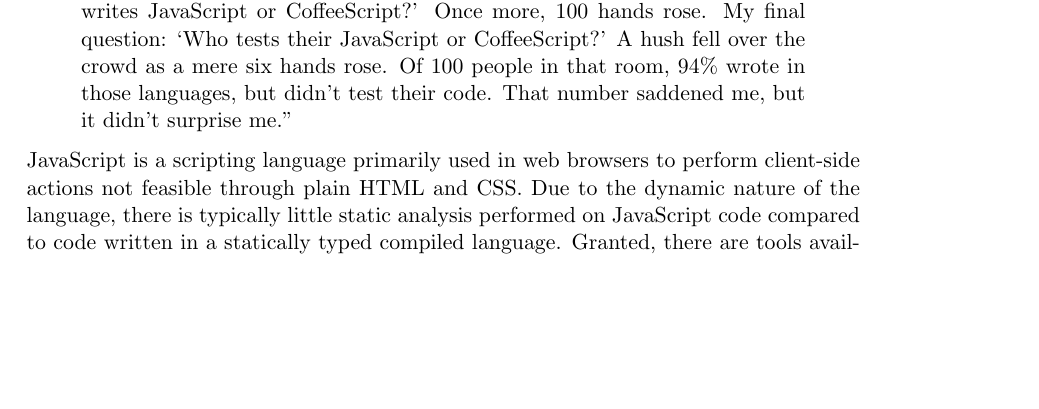
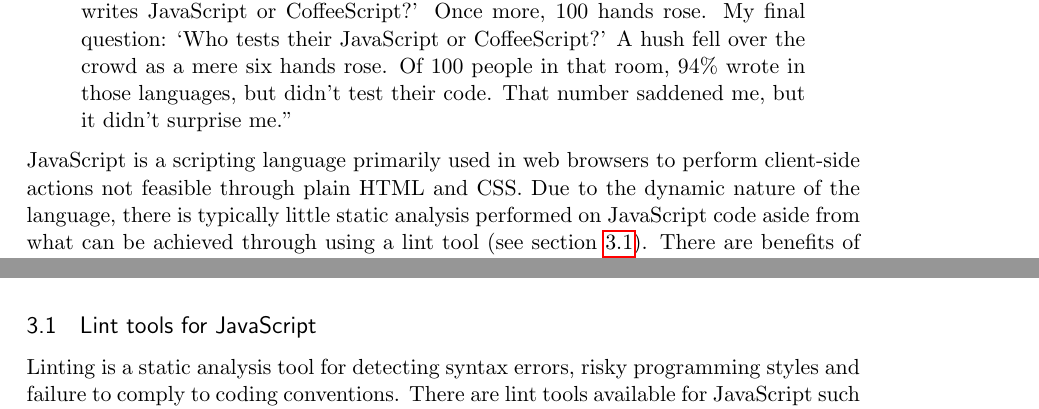
Before and after one commit to emilwall/exjobb, a LaTeX thesis (exjobb_thesis_emilwall.tex): part of page 10 of 33 before the commit and two parts of pages 10 and 13 of 33 after it, the two joined at a grey line, cut so that both start at the same text, the shorter picture padded with empty space. Compiled offline with pdfLaTeX.

Commit message:
Move content about lint tools to technical background

```diff
--- a/exjobb_thesis_emilwall.tex
+++ b/exjobb_thesis_emilwall.tex
@@ -85,7 +85,7 @@ The testing community around JavaScript still has some ground to cover. The diff
 ``Around the beginning of 2012, I gave a presentation for the Boston Ruby Group, in which I asked the crowd of 100 people a few questions. I began, `Who here writes Ruby?' The entire audience raised their hands. Next I asked, `Who tests their Ruby?' Again, everyone raised their hands. ``Who writes JavaScript or CoffeeScript?' Once more, 100 hands rose. My final question: `Who tests their JavaScript or CoffeeScript?' A hush fell over the crowd as a mere six hands rose. Of 100 people in that room, 94\% wrote in those languages, but didn't test their code. That number saddened me, but it didn't surprise me.''
 \end{quote}
 
-JavaScript is a scripting language primarily used in web browsers to perform client-side actions not feasible through plain HTML and CSS. Due to the dynamic nature of the language, there is typically little static analysis performed on JavaScript code compared to code written in a statically typed compiled language. Granted, there are tools available such as JSLint, JavaScript Lint, JSure, the Closure compiler, JSHint and PHP CodeSniffer. JSLint is perhaps the most popular of these and does provide some help to avoid common programming mistakes, but does not perform flow analysis\cite{JSLint} and type checking as a fully featured compiler would do, rendering proper testing routines the appropriate measure against programming mistakes. After all, there are benefits of testing code in general, for reasons that we will come back to, but JavaScript is particularly important to test properly due to its dynamic properties and poor object orientation support. Despite the wide variety of testing frameworks that exists for JavaScript, it is generally considered that few developers use them. The potential risk of economic loss associated with untested code being put into production, due to undetected bugs, shortened product lifetime and increased costs in conjunction with further development and maintenance, constitutes the main motivation for this thesis.
+JavaScript is a scripting language primarily used in web browsers to perform client-side actions not feasible through plain HTML and CSS. Due to the dynamic nature of the language, there is typically little static analysis performed on JavaScript code aside from what can be achieved through using a lint tool (see section~\ref{sec:Lint}). There are benefits of testing code in general, for reasons that we will come back to, but JavaScript is particularly important to test properly due to its dynamic properties and poor object orientation support. Despite the wide variety of testing frameworks that exists for JavaScript, it is generally considered that few developers use them. The potential risk of economic loss associated with untested code being put into production, due to undetected bugs, shortened product lifetime and increased costs in conjunction with further development and maintenance, constitutes the main motivation for this thesis.
 
 \subsection{Motivation}
 
@@ -137,6 +137,11 @@ Accounting for how to conveniently proceed with JavaScript testing should cover
 \section{Technical background}
 
 This section gives an overview of concepts and tools relevant to understanding this thesis. Readers with significant prior knowledge about JavaScript testing may skip this section.
+
+\subsection{Lint tools for JavaScript}
+\label{sec:Lint}
+
+Linting is a static analysis tool for detecting syntax errors, risky programming styles and failure to comply to coding conventions. There are lint tools available for JavaScript such as JSLint, JSHint, JavaScript Lint, JSure, the Closure compiler and PHP CodeSniffer. JSLint does provide some help to avoid common programming mistakes, but does not perform flow analysis\cite{JSLint} and type checking as a fully featured compiler would do, rendering proper testing routines the appropriate measure against programming mistakes.
 
 \subsection{Browser Automation}
 \label{sec:browserautomation}
```
